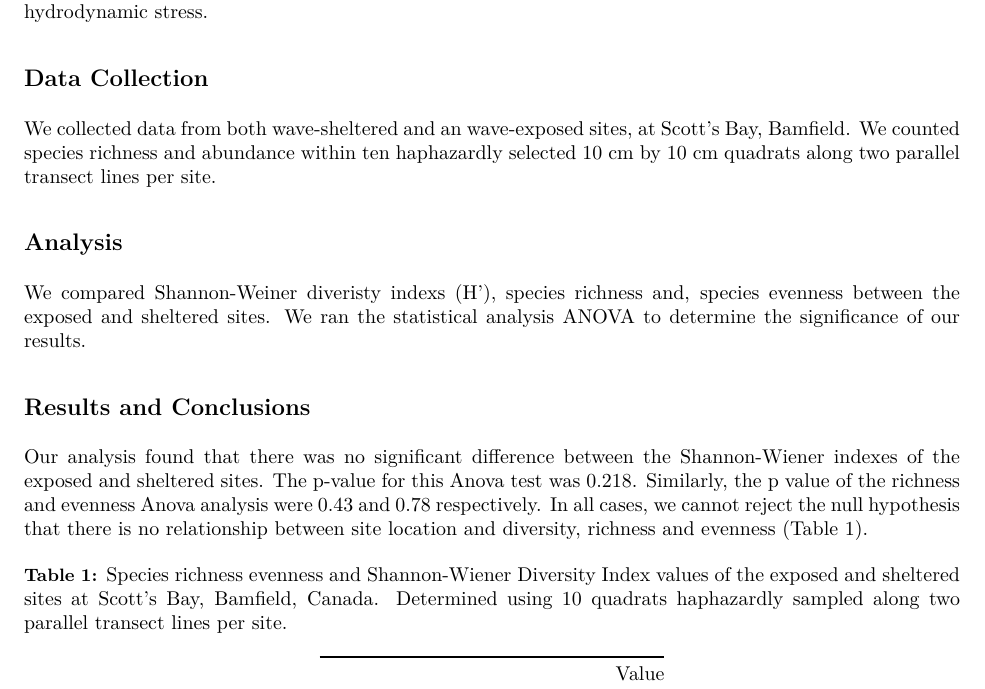
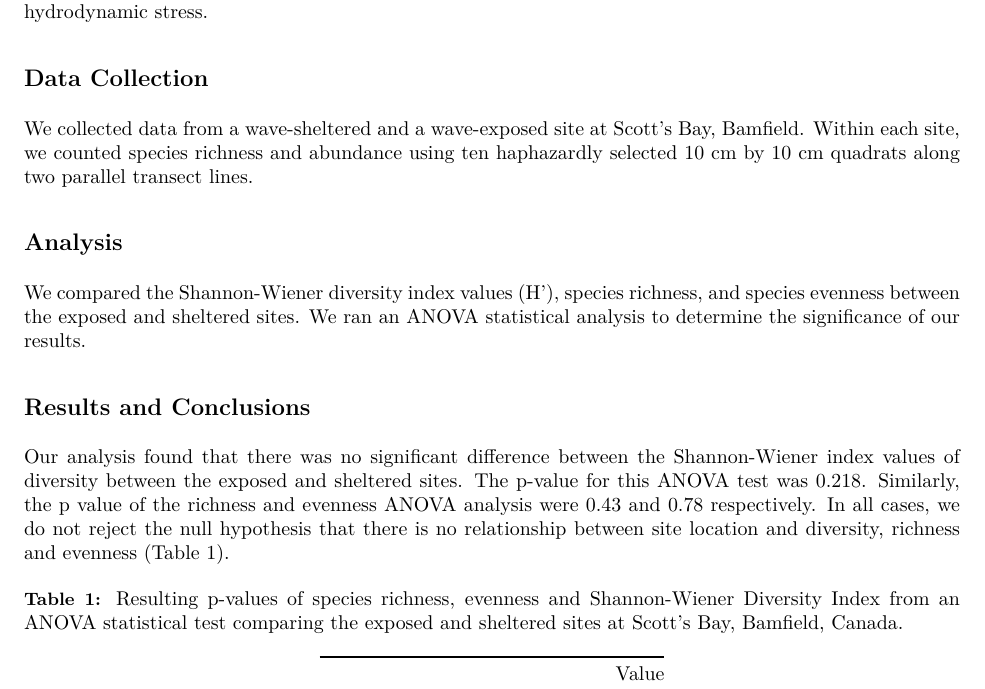
Before and after one commit to marine-pop-ecol/biodiversity-sampling-sheltered-vs-exposed, an R Markdown document (group-summary-exposed-vs-sheltered.Rmd): part of page 1 of 3, cut so that both start at the same text. The pictures show the output file group-summary-exposed-vs-sheltered.pdf that the author committed with the source.

Commit message:
editing sentence descriptions for typos and grammar

````diff
--- a/group-summary-exposed-vs-sheltered.Rmd
+++ b/group-summary-exposed-vs-sheltered.Rmd
@@ -15,11 +15,11 @@ We hypothesize that there will be greater biodiversity found in the sheltered si
 
 ## Data Collection
 
-We collected data from both wave-sheltered and an wave-exposed sites, at Scott's Bay, Bamfield. We counted species richness and abundance within ten haphazardly selected 10 cm by 10 cm quadrats along two parallel transect lines per site.
+We collected data from a wave-sheltered and a wave-exposed site at Scott's Bay, Bamfield. Within each site, we counted species richness and abundance using ten haphazardly selected 10 cm by 10 cm quadrats along two parallel transect lines.
 
 ## Analysis
 
-We compared Shannon-Weiner diveristy indexs (H'), species richness and, species evenness between the exposed and sheltered sites. We ran the statistical analysis ANOVA to determine the significance of our results.
+We compared the Shannon-Wiener diversity index values (H'), species richness, and species evenness between the exposed and sheltered sites. We ran an ANOVA statistical analysis to determine the significance of our results.
 
 
 ```{r, echo=FALSE, message=FALSE}
@@ -76,7 +76,7 @@ shannon_evenness <- shannon_diversity %>%
 
 ## Results and Conclusions
 
-Our analysis found that there was no significant difference between the Shannon-Wiener indexes of the exposed and sheltered sites. The p-value for this Anova test was 0.218. Similarly, the p value of the richness and evenness Anova analysis were 0.43 and 0.78 respectively. In all cases, we cannot reject the null hypothesis that there is no relationship between site location and diversity, richness and evenness (Table 1).
+Our analysis found that there was no significant difference between the Shannon-Wiener index values of diversity between the exposed and sheltered sites. The p-value for this ANOVA test was 0.218. Similarly, the p value of the richness and evenness ANOVA analysis were 0.43 and 0.78 respectively. In all cases, we do not reject the null hypothesis that there is no relationship between site location and diversity, richness and evenness (Table 1).
 
 
 ```{r, echo = FALSE}
@@ -85,7 +85,7 @@ summary.data <- data.frame(matrix(c(0.218, 0.43, 0.78),
                                 byrow=TRUE),
                          row.names=c("Shannon-Wiener Diversity (H')","Species Richness","Species Evenness")) %>%
     rename("Value" = "matrix.c.0.218..0.43..0.78...ncol...1..byrow...TRUE.")
-knitr::kable(summary.data, table.attr = "style='width:70%", caption = "Species richness evenness and Shannon-Wiener Diversity Index values of the exposed and sheltered sites at Scott's Bay, Bamfield, Canada. Determined using 10 quadrats haphazardly sampled along two parallel transect lines per site.")
+knitr::kable(summary.data, table.attr = "style='width:70%", caption = "Resulting p-values of species richness, evenness and Shannon-Wiener Diversity Index from an ANOVA statistical test comparing the exposed and sheltered sites at Scott's Bay, Bamfield, Canada.")
 ```
 
 
````
Also changed, not shown: group-summary-exposed-vs-sheltered.pdf.
